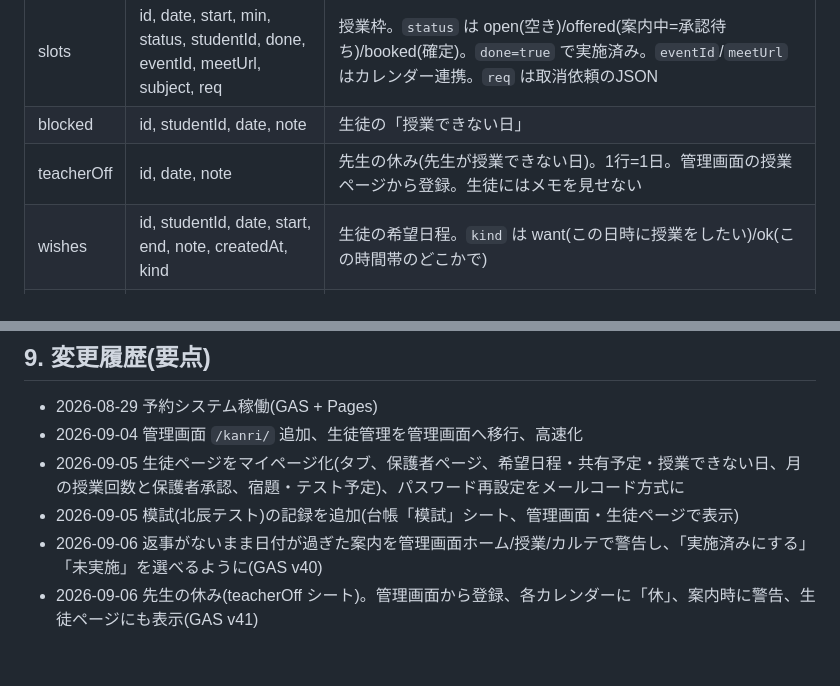
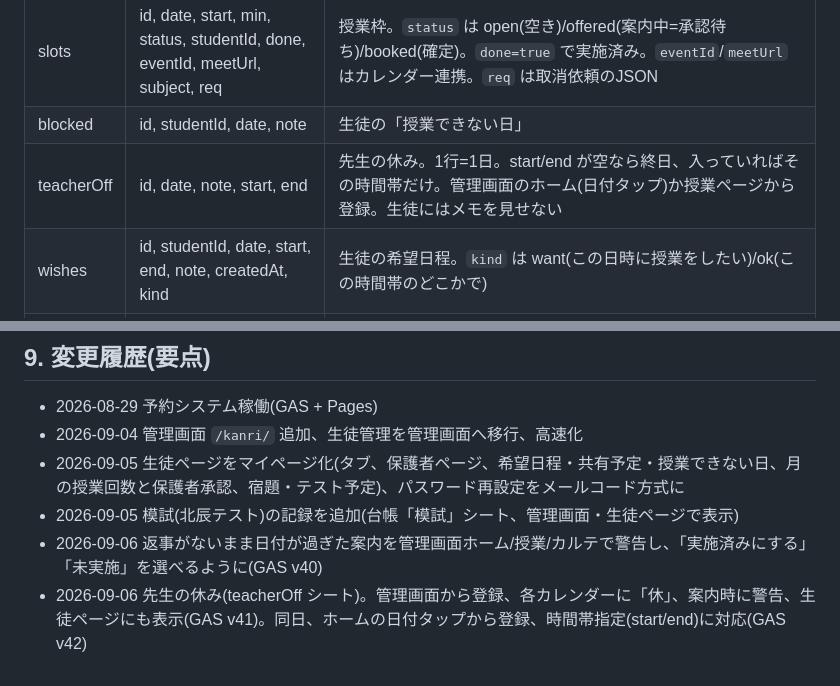
Before and after one commit to mugilives-max/stepwise-eisu, a Markdown page: docs/SYSTEM.md, 2 parts joined by grey strips. Rendered like a GitHub page.

Commit message:
docs: 先生の休みの時間帯対応(teacherOff start/end)を SYSTEM.md に追記
Co-Authored-By: Claude Fable 5.1 <noreply@anthropic.com>

```diff
--- a/docs/SYSTEM.md
+++ b/docs/SYSTEM.md
@@ -44,7 +44,7 @@ Google Apps Script Web アプリ (/exec)  … gas/Code.gs が本体
 | students | id, name, active, email, code, rate30, monthly, parentToken, parentExp | 生徒。`code` が専用リンク(`/yoyaku/?k=code`)の鍵。`rate30` は30分単価、`monthly` は月謝(あれば定額)。`active=false` は停止中 |
 | slots | id, date, start, min, status, studentId, done, eventId, meetUrl, subject, req | 授業枠。`status` は open(空き)/offered(案内中=承認待ち)/booked(確定)。`done=true` で実施済み。`eventId`/`meetUrl` はカレンダー連携。`req` は取消依頼のJSON |
 | blocked | id, studentId, date, note | 生徒の「授業できない日」 |
-| teacherOff | id, date, note | 先生の休み(先生が授業できない日)。1行=1日。管理画面の授業ページから登録。生徒にはメモを見せない |
+| teacherOff | id, date, note, start, end | 先生の休み。1行=1日。start/end が空なら終日、入っていればその時間帯だけ。管理画面のホーム(日付タップ)か授業ページから登録。生徒にはメモを見せない |
 | wishes | id, studentId, date, start, end, note, createdAt, kind | 生徒の希望日程。`kind` は want(この日時に授業をしたい)/ok(この時間帯のどこかで) |
 | events | id, studentId, date, dateTo, title, createdAt, kind | 生徒が共有した予定(大会・見学など)。`kind=test` はテスト・模試(マイページでカウントダウン表示) |
 | plans | id, studentId, ym, subject, count, status, proposedAt, approvedAt, approvedVia, memo | 月の授業回数(計画)。`ym` は `YYYY-MM` か `default`(毎月の既定)。`status` は draft/proposed/approved、`approvedVia` は parent(保護者ページで承認)/teacher(LINE・電話で承諾を先生が記録) |
@@ -107,4 +107,4 @@ Google Apps Script Web アプリ (/exec)  … gas/Code.gs が本体
 - 2026-09-05 生徒ページをマイページ化(タブ、保護者ページ、希望日程・共有予定・授業できない日、月の授業回数と保護者承認、宿題・テスト予定)、パスワード再設定をメールコード方式に
 - 2026-09-05 模試(北辰テスト)の記録を追加(台帳「模試」シート、管理画面・生徒ページで表示)
 - 2026-09-06 返事がないまま日付が過ぎた案内を管理画面ホーム/授業/カルテで警告し、「実施済みにする」「未実施」を選べるように(GAS v40)
-- 2026-09-06 先生の休み(teacherOff シート)。管理画面から登録、各カレンダーに「休」、案内時に警告、生徒ページにも表示(GAS v41)
+- 2026-09-06 先生の休み(teacherOff シート)。管理画面から登録、各カレンダーに「休」、案内時に警告、生徒ページにも表示(GAS v41)。同日、ホームの日付タップから登録、時間帯指定(start/end)に対応(GAS v42)
```
